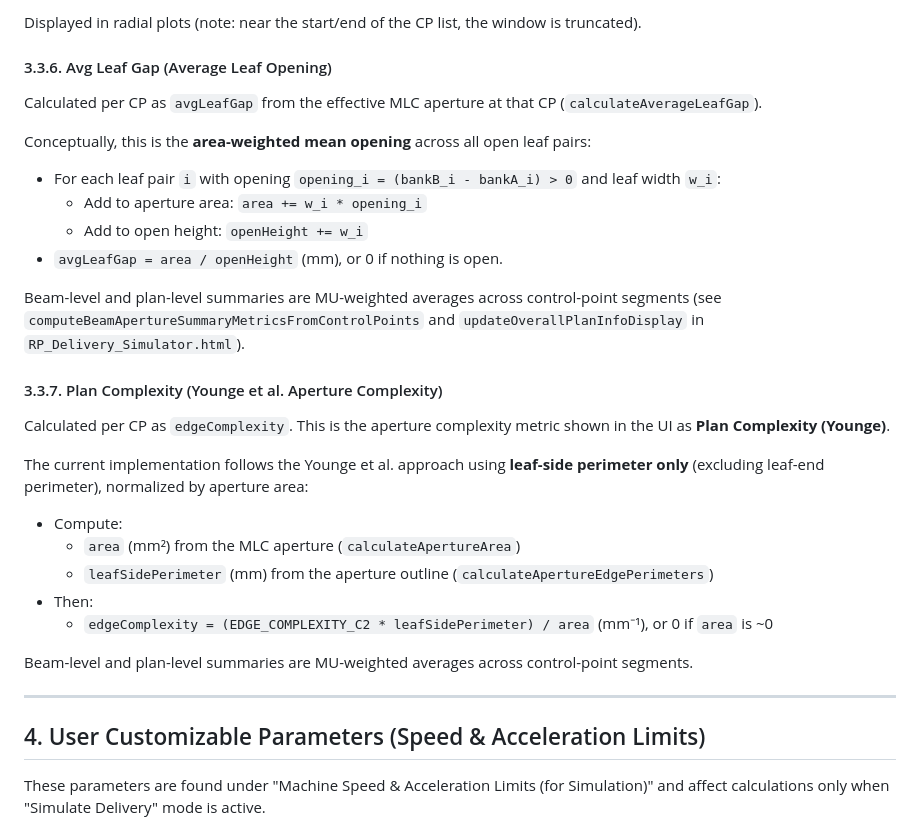
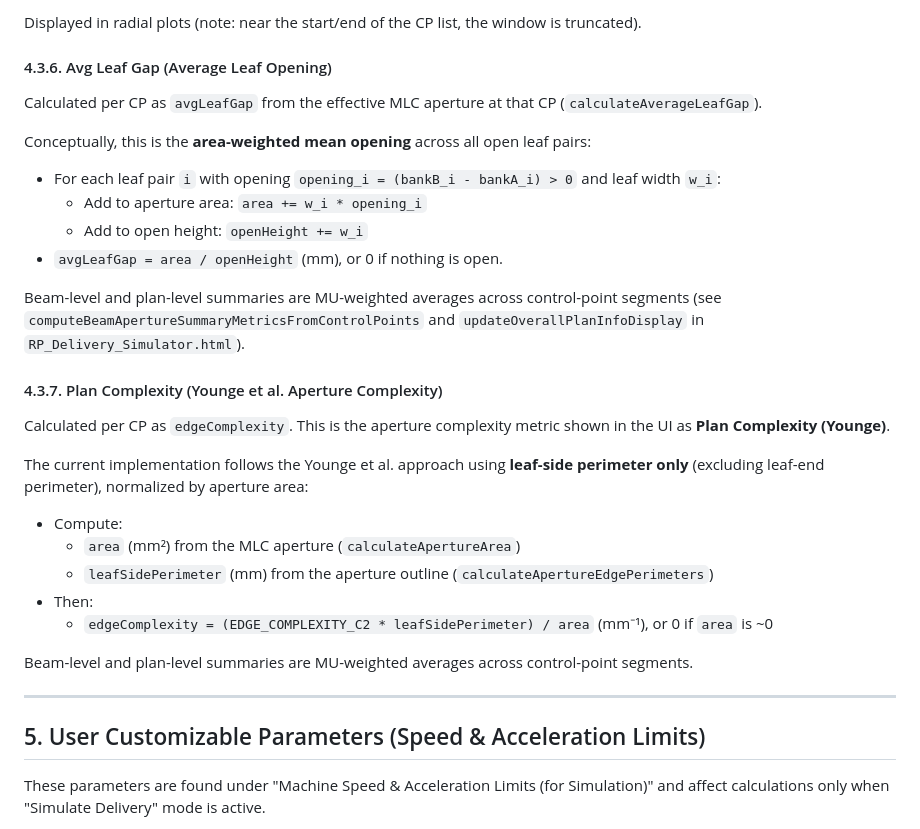
Before and after one commit to Varian-MedicalAffairsAppliedSolutions/PlanDeliverySimulator, a Markdown page: README.md, the part around one of its changes. Drawn GitHub-style.

```diff
--- a/README.md
+++ b/README.md
@@ -251,7 +274,7 @@ Current implementation (simplified description):
 
 Displayed in radial plots (note: near the start/end of the CP list, the window is truncated).
 
-#### 3.3.6. Avg Leaf Gap (Average Leaf Opening)
+#### 4.3.6. Avg Leaf Gap (Average Leaf Opening)
 Calculated per CP as `avgLeafGap` from the effective MLC aperture at that CP (`calculateAverageLeafGap`).
 
 Conceptually, this is the **area-weighted mean opening** across all open leaf pairs:
@@ -263,7 +286,7 @@ Conceptually, this is the **area-weighted mean opening** across all open leaf pa
 
 Beam-level and plan-level summaries are MU-weighted averages across control-point segments (see `computeBeamApertureSummaryMetricsFromControlPoints` and `updateOverallPlanInfoDisplay` in `RP_Delivery_Simulator.html`).
 
-#### 3.3.7. Plan Complexity (Younge et al. Aperture Complexity)
+#### 4.3.7. Plan Complexity (Younge et al. Aperture Complexity)
 Calculated per CP as `edgeComplexity`. This is the aperture complexity metric shown in the UI as **Plan Complexity (Younge)**.
 
 The current implementation follows the Younge et al. approach using **leaf-side perimeter only** (excluding leaf-end perimeter), normalized by aperture area:
@@ -278,7 +301,7 @@ Beam-level and plan-level summaries are MU-weighted averages across control-poin
 
 ---
 
-## 4. User Customizable Parameters (Speed & Acceleration Limits)
+## 5. User Customizable Parameters (Speed & Acceleration Limits)
 These parameters are found under "Machine Speed & Acceleration Limits (for Simulation)" and affect calculations only when "Simulate Delivery" mode is active.
 
 * **Max Gantry Speed (°/s)**: `maxGantrySpeedInput` (Default: 6 or 12, machine-dependent)
```
Also changed, not shown: other parts of README.md (+37 -14 lines).
